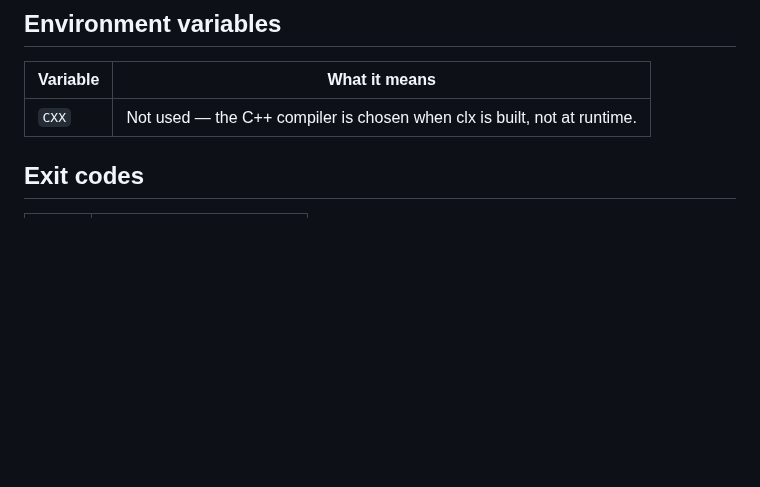
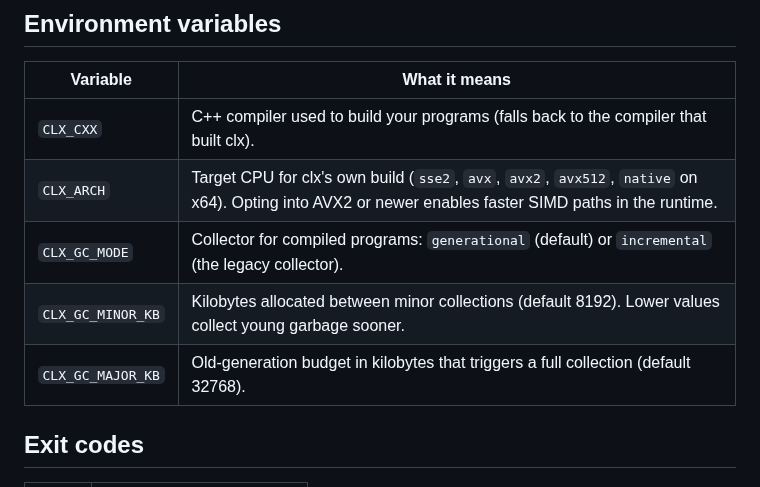
Before and after one commit to samyeyo/clx, a Markdown page: doc/cli.md, the part around the change. GitHub-like rendering; blank space fills up the shorter version.

Commit message:
docs: document CLX_CXX / CLX_ARCH / CLX_GC_* environment variables

```diff
--- a/doc/cli.md
+++ b/doc/cli.md
@@ -123,7 +123,11 @@ computations, and `--size` when binary size matters more.
 
 | Variable | What it means |
 |----------|---------------|
-| `CXX` | Not used — the C++ compiler is chosen when clx is built, not at runtime. |
+| `CLX_CXX` | C++ compiler used to build your programs (falls back to the compiler that built clx). |
+| `CLX_ARCH` | Target CPU for clx's own build (`sse2`, `avx`, `avx2`, `avx512`, `native` on x64). Opting into AVX2 or newer enables faster SIMD paths in the runtime. |
+| `CLX_GC_MODE` | Collector for compiled programs: `generational` (default) or `incremental` (the legacy collector). |
+| `CLX_GC_MINOR_KB` | Kilobytes allocated between minor collections (default 8192). Lower values collect young garbage sooner. |
+| `CLX_GC_MAJOR_KB` | Old-generation budget in kilobytes that triggers a full collection (default 32768). |
 
 ## Exit codes
 
```
